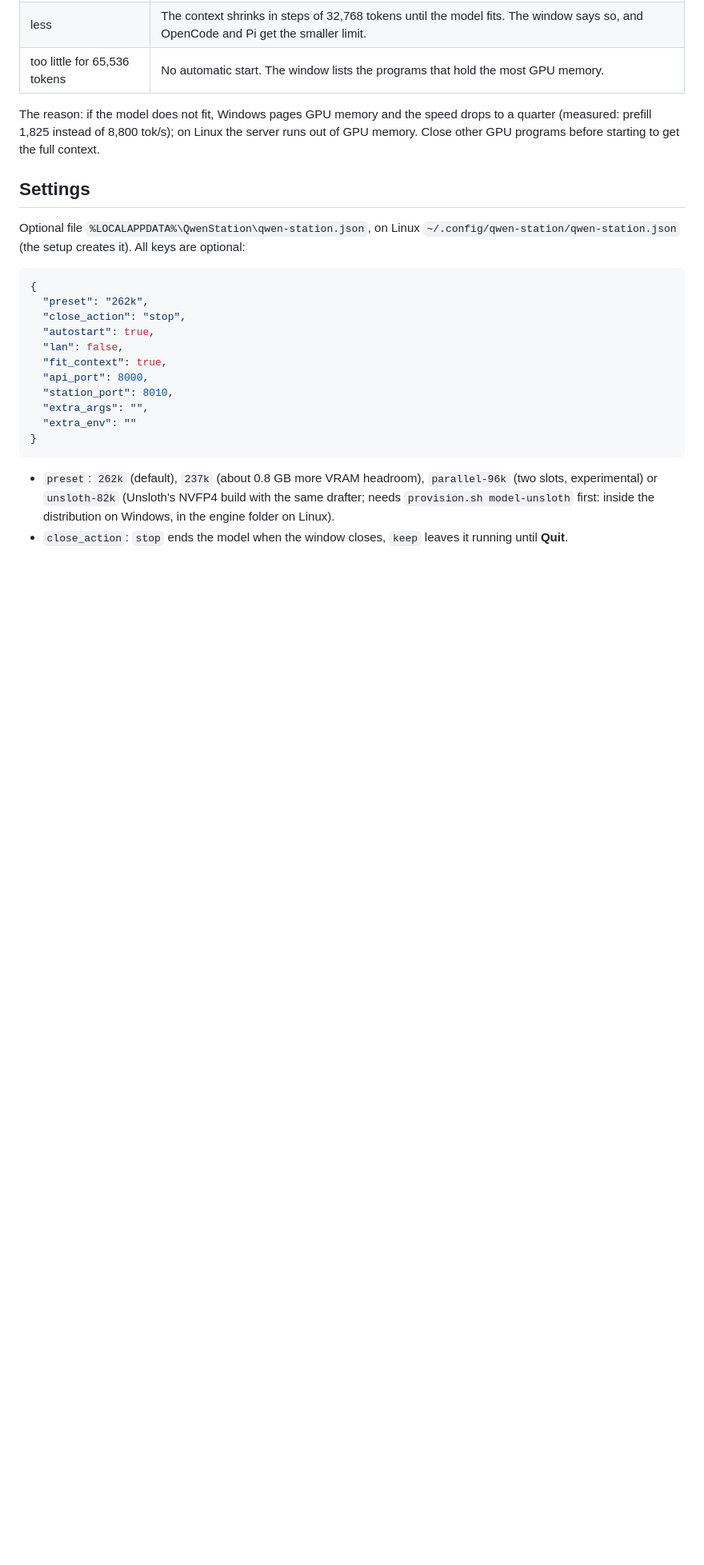
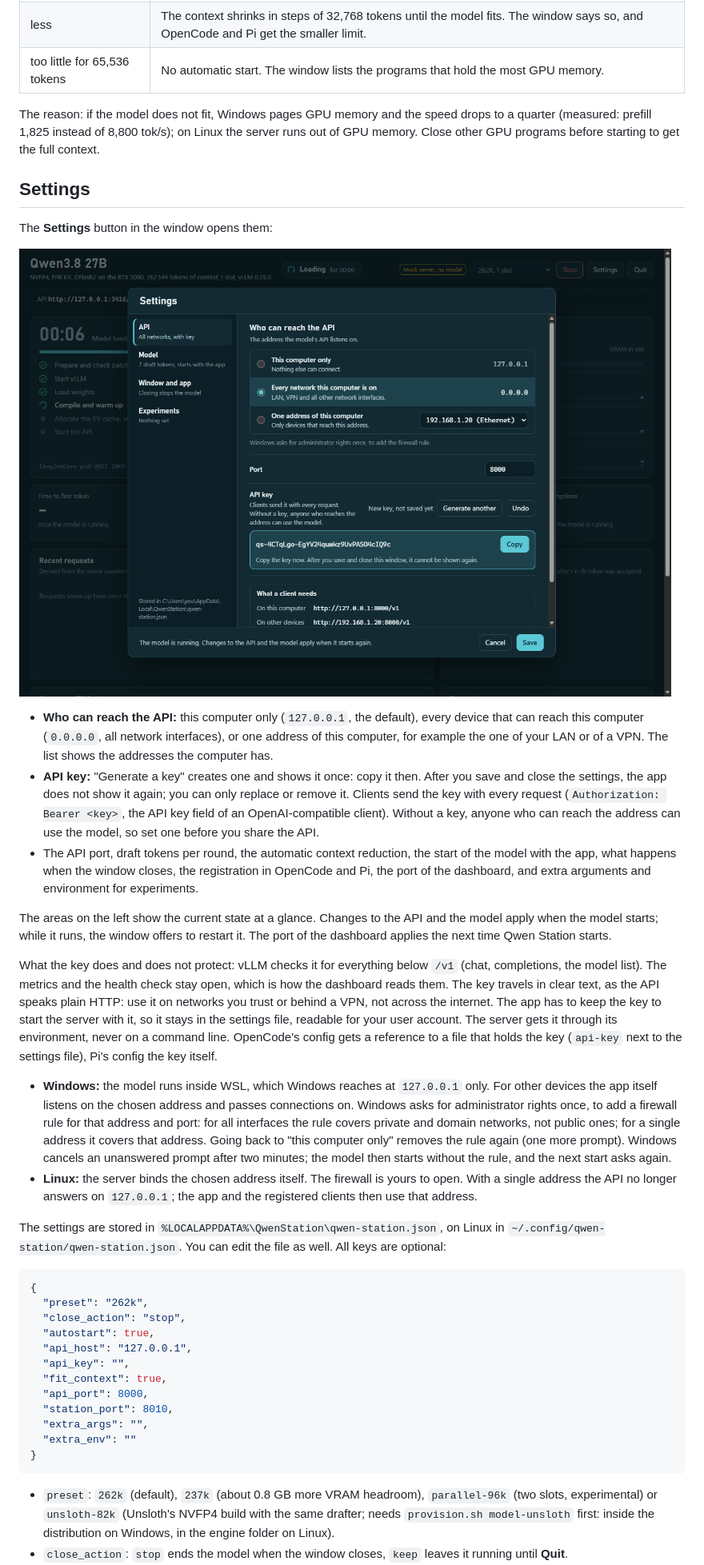
Before and after one commit to mfgAkilae/QwenStation, a Markdown page: README.md, the part around one of its changes. Shown at 80% size. Drawn GitHub-style; pictures changed too: docs/settings.png (added); blank space fills up the shorter version.

````diff
--- a/README.md
+++ b/README.md
@@ -147,15 +151,51 @@ before starting to get the full context.
 
 ## Settings
 
-Optional file `%LOCALAPPDATA%\QwenStation\qwen-station.json`, on Linux `~/.config/qwen-station/qwen-station.json`
-(the setup creates it). All keys are optional:
+The **Settings** button in the window opens them:
+
+![The settings](docs/settings.png)
+
+- **Who can reach the API:** this computer only (`127.0.0.1`, the default), every device that can reach this
+  computer (`0.0.0.0`, all network interfaces), or one address of this computer, for example the one of your LAN
+  or of a VPN. The list shows the addresses the computer has.
+- **API key:** "Generate a key" creates one and shows it once: copy it then. After you save and close the
+  settings, the app does not show it again; you can only replace or remove it. Clients send the key with every
+  request (`Authorization: Bearer <key>`, the API key field of an OpenAI-compatible client). Without a key,
+  anyone who can reach the address can use the model, so set one before you share the API.
+- The API port, draft tokens per round, the automatic context reduction, the start of the model with the app,
+  what happens when the window closes, the registration in OpenCode and Pi, the port of the dashboard, and
+  extra arguments and environment for experiments.
+
+The areas on the left show the current state at a glance. Changes to the API and the model apply when the model
+starts; while it runs, the window offers to restart it. The port of the dashboard applies the next time Qwen
+Station starts.
+
+What the key does and does not protect: vLLM checks it for everything below `/v1` (chat, completions, the model
+list). The metrics and the health check stay open, which is how the dashboard reads them. The key travels in
+clear text, as the API speaks plain HTTP: use it on networks you trust or behind a VPN, not across the internet.
+The app has to keep the key to start the server with it, so it stays in the settings file, readable for your
+user account. The server gets it through its environment, never on a command line. OpenCode's config gets a
+reference to a file that holds the key (`api-key` next to the settings file), Pi's config the key itself.
+
+- **Windows:** the model runs inside WSL, which Windows reaches at `127.0.0.1` only. For other devices the app
+  itself listens on the chosen address and passes connections on. Windows asks for administrator rights once,
+  to add a firewall rule for that address and port: for all interfaces the rule covers private and domain
+  networks, not public ones; for a single address it covers that address. Going back to "this computer only"
+  removes the rule again (one more prompt). Windows cancels an unanswered prompt after two minutes; the model
+  then starts without the rule, and the next start asks again.
+- **Linux:** the server binds the chosen address itself. The firewall is yours to open. With a single address
+  the API no longer answers on `127.0.0.1`; the app and the registered clients then use that address.
+
+The settings are stored in `%LOCALAPPDATA%\QwenStation\qwen-station.json`, on Linux in
+`~/.config/qwen-station/qwen-station.json`. You can edit the file as well. All keys are optional:
 
 ```json
 {
   "preset": "262k",
   "close_action": "stop",
   "autostart": true,
-  "lan": false,
+  "api_host": "127.0.0.1",
+  "api_key": "",
   "fit_context": true,
   "api_port": 8000,
   "station_port": 8010,
````
Also changed, not shown: other parts of README.md (+32 -9 lines), 13 other files.
